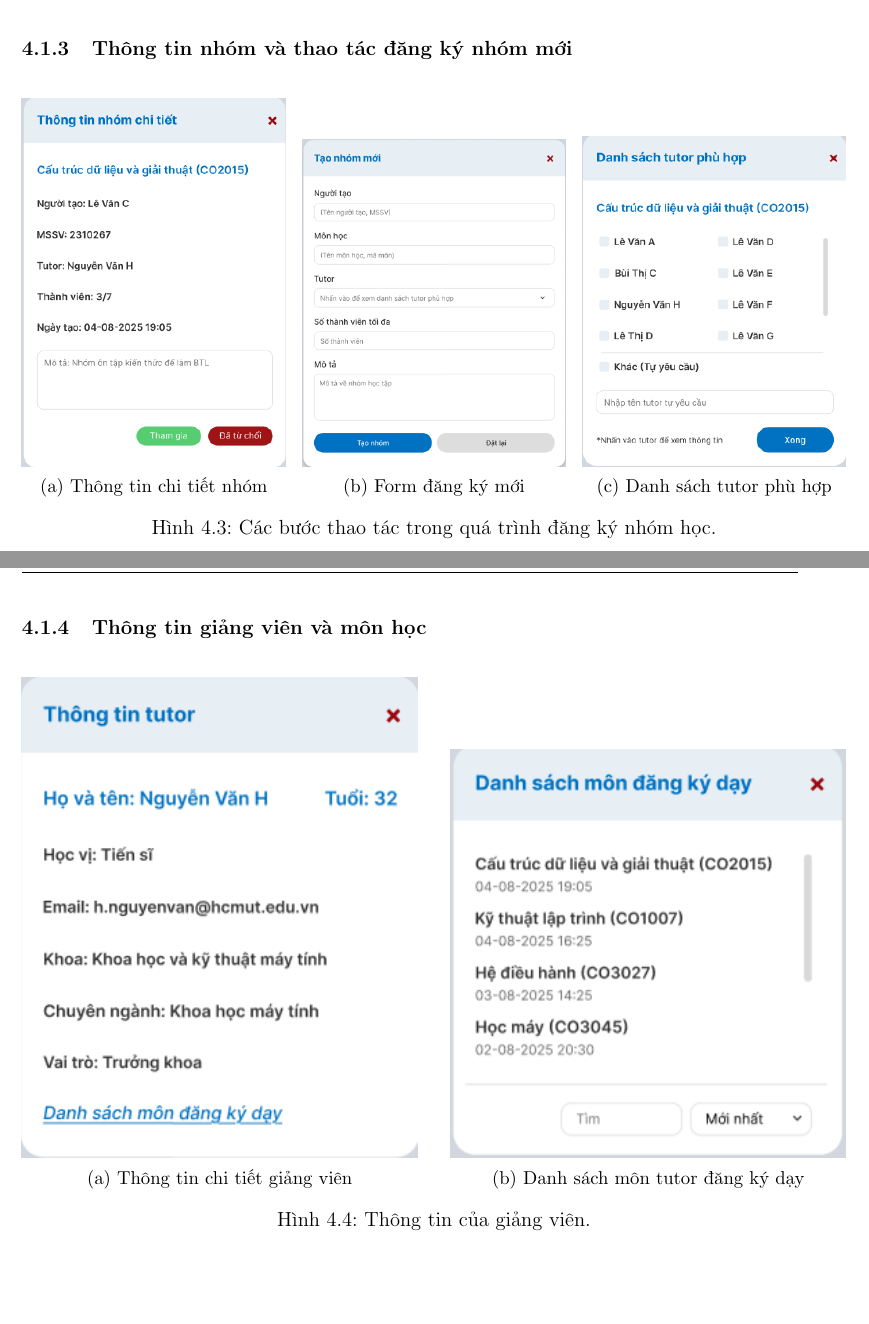
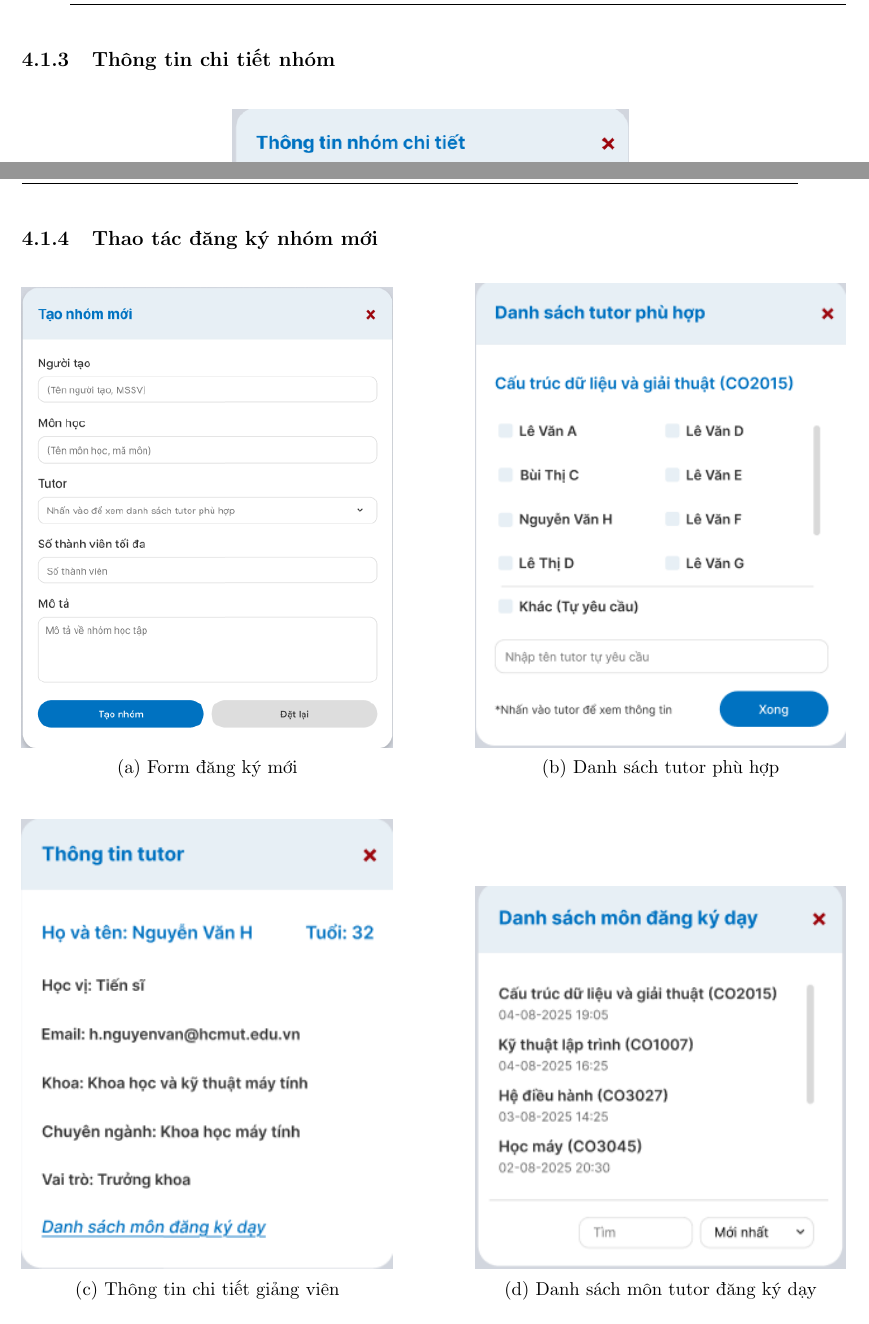
Before and after one commit to HoangHungLN/SE_Assignment, a LaTeX document (doc/latex_src/report.tex, which reads doc/latex_src/content/sub2.tex): two parts of pages 32 and 33 of 94 before the commit and two parts of pages 34 and 35 of 96 after it, joined at a grey line, cut so that both start at the same text, the shorter picture padded with empty space. Compiled offline with pdfLaTeX.

Commit message:
fix UI 4.1.3 , 4.1.4 của Hậu

```diff
--- a/doc/latex_src/content/sub2.tex
+++ b/doc/latex_src/content/sub2.tex
@@ -61,47 +61,48 @@
 \end{figure}
 
 % ===== Nhóm 2: 3 ảnh =====
-\subsubsection{Thông tin nhóm và thao tác đăng ký nhóm mới}
+\subsubsection{Thông tin chi tiết nhóm}
 \begin{figure}[H]
   \centering
-  \begin{subfigure}[b]{0.32\textwidth}
+  \begin{subfigure}[b]{0.48\textwidth}
     \centering
-    \includegraphics[width=\textwidth]{graphics/sub2/UI_mockup/Group/2SV_DKGroup_GrDetail.png}
-    \caption{Thông tin chi tiết nhóm}
+    \includegraphics[width=\textwidth]{graphics/sub2/UI_mockup/Group/2SV_DKGroup_GrDetail_v2.png}
+    \caption*{Thông tin chi tiết nhóm}
   \end{subfigure}
   \hfill
-  \begin{subfigure}[b]{0.32\textwidth}
+\end{figure}
+
+% % ===== Nhóm 3: 2 ảnh =====
+\subsubsection{Thao tác đăng ký nhóm mới}
+
+\begin{figure}[H]
+  \begin{subfigure}[b]{0.45\textwidth}
     \centering
     \includegraphics[width=\textwidth]{graphics/sub2/UI_mockup/Group/2SV_DKGroup_NewReg.png}
     \caption{Form đăng ký mới}
   \end{subfigure}
   \hfill
-  \begin{subfigure}[b]{0.32\textwidth}
+  \begin{subfigure}[b]{0.45\textwidth}
     \centering
     \includegraphics[width=\textwidth]{graphics/sub2/UI_mockup/Group/3SV_DKGroup_TutorList.png}
     \caption{Danh sách tutor phù hợp}
   \end{subfigure}
-  \caption{Các bước thao tác trong quá trình đăng ký nhóm học.}
 \end{figure}
 
-% % ===== Nhóm 3: 2 ảnh =====
-\subsubsection{Thông tin giảng viên và môn học}
 \begin{figure}[H]
   \centering
-  \begin{subfigure}[b]{0.48\textwidth}
+  \begin{subfigure}[b]{0.45\textwidth}
     \centering
     \includegraphics[width=\textwidth]{graphics/sub2/UI_mockup/Group/3SV_DKGroup_TutorInfor.png}
-    \caption{Thông tin chi tiết giảng viên}
+    \caption*{(c) Thông tin chi tiết giảng viên}
   \end{subfigure}
   \hfill
-  \begin{subfigure}[b]{0.48\textwidth}
+  \begin{subfigure}[b]{0.45\textwidth}
     \centering
     \includegraphics[width=\textwidth]{graphics/sub2/UI_mockup/Group/3SV_DKGroup_SubjectList.png}
-    \caption{Danh sách môn tutor đăng ký dạy}
+    \caption*{(d) Danh sách môn tutor đăng ký dạy}
   \end{subfigure}
-  \caption{Thông tin của giảng viên.}
 \end{figure}
-
 
 \subsubsection{Tutor mở buổi học}
 \begin{figure}[H]
```
Also changed, not shown: doc/latex_src/graphics/sub2/UI_mockup/Group/1SV_DKGroup_Main_v2.png (added), doc/latex_src/graphics/sub2/UI_mockup/Group/2SV_DKGroup_GrDetail_v2.png (added), doc/latex_src/content/sub2.tex (14 more changed lines), 18 other files.
